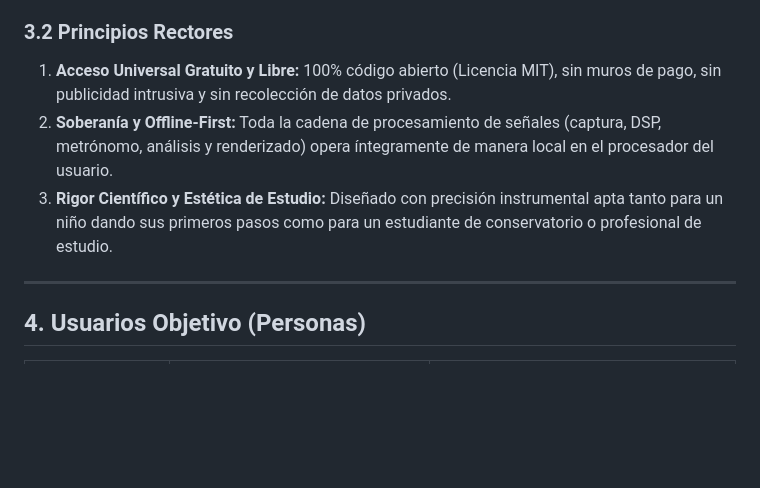
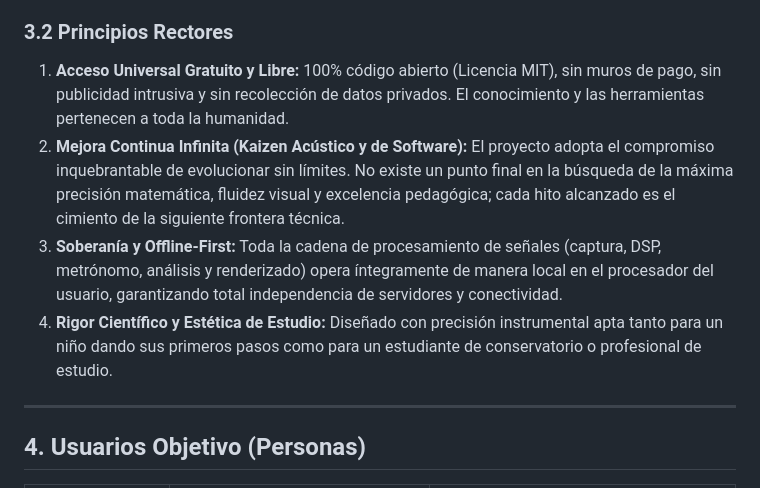
Before and after one commit to Nicolas11Leon/Tunner, a Markdown page: docs/01_product_vision/product_charter.md, the part around the change. Rendered like a GitHub page; blank space fills up the shorter version.

Commit message:
docs(vision): engrave principle of infinite improvement and radical open accessibility in product charter

```diff
--- a/docs/01_product_vision/product_charter.md
+++ b/docs/01_product_vision/product_charter.md
@@ -47,9 +47,10 @@ La plataforma combina algoritmos de estimación de frecuencia fundamental ($F_0$
 - **Producto (Visión Trascendente):** Tunner es un producto evolutivo y permanente. No se optimiza para métricas de retención comercial ni monetización, sino para la pureza del aprendizaje, la fidelidad acústica y la accesibilidad humana.
 
 ### 3.2 Principios Rectores
-1. **Acceso Universal Gratuito y Libre:** 100% código abierto (Licencia MIT), sin muros de pago, sin publicidad intrusiva y sin recolección de datos privados.
-2. **Soberanía y Offline-First:** Toda la cadena de procesamiento de señales (captura, DSP, metrónomo, análisis y renderizado) opera íntegramente de manera local en el procesador del usuario.
-3. **Rigor Científico y Estética de Estudio:** Diseñado con precisión instrumental apta tanto para un niño dando sus primeros pasos como para un estudiante de conservatorio o profesional de estudio.
+1. **Acceso Universal Gratuito y Libre:** 100% código abierto (Licencia MIT), sin muros de pago, sin publicidad intrusiva y sin recolección de datos privados. El conocimiento y las herramientas pertenecen a toda la humanidad.
+2. **Mejora Continua Infinita (Kaizen Acústico y de Software):** El proyecto adopta el compromiso inquebrantable de evolucionar sin límites. No existe un punto final en la búsqueda de la máxima precisión matemática, fluidez visual y excelencia pedagógica; cada hito alcanzado es el cimiento de la siguiente frontera técnica.
+3. **Soberanía y Offline-First:** Toda la cadena de procesamiento de señales (captura, DSP, metrónomo, análisis y renderizado) opera íntegramente de manera local en el procesador del usuario, garantizando total independencia de servidores y conectividad.
+4. **Rigor Científico y Estética de Estudio:** Diseñado con precisión instrumental apta tanto para un niño dando sus primeros pasos como para un estudiante de conservatorio o profesional de estudio.
 
 ---
 
```
